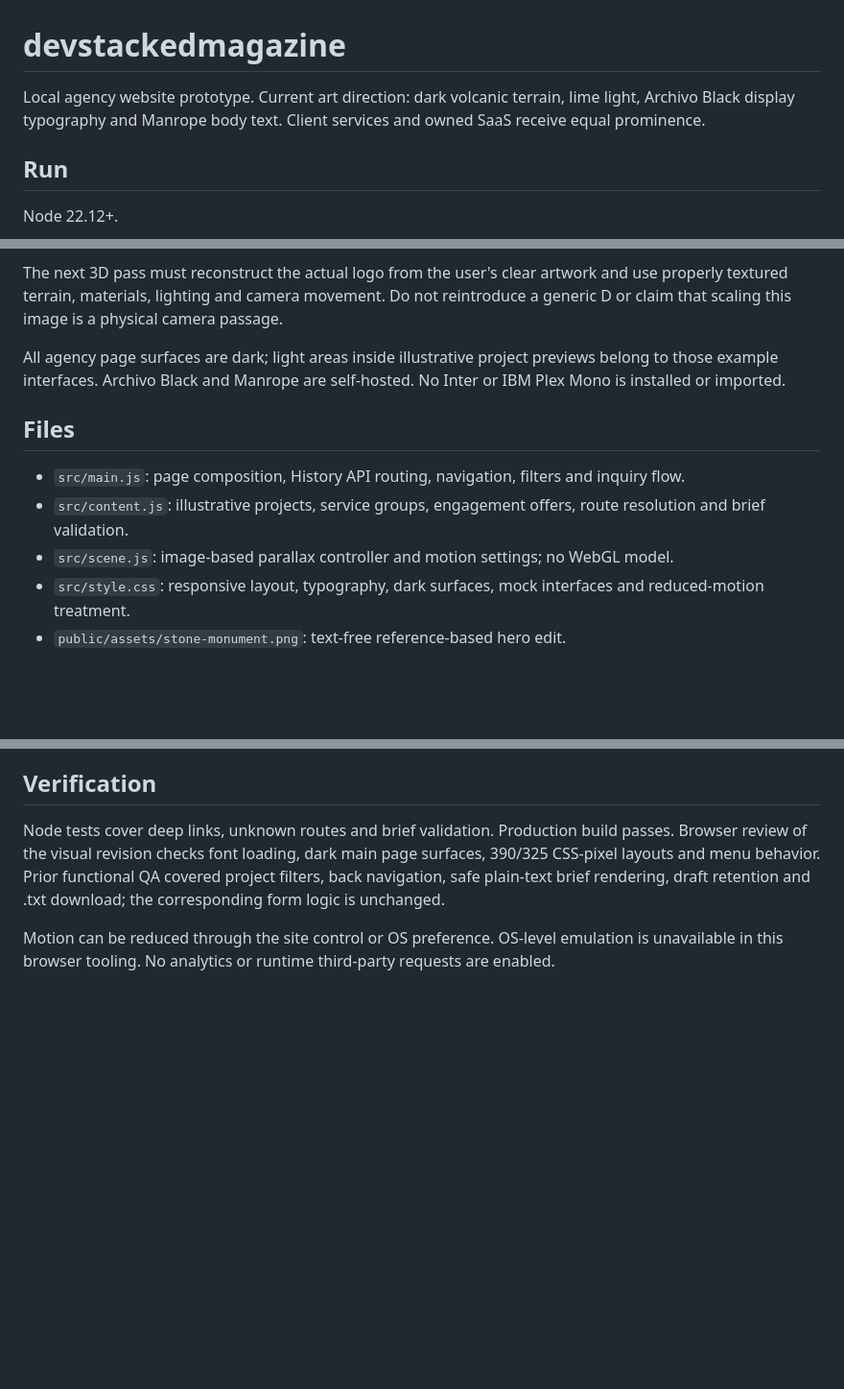
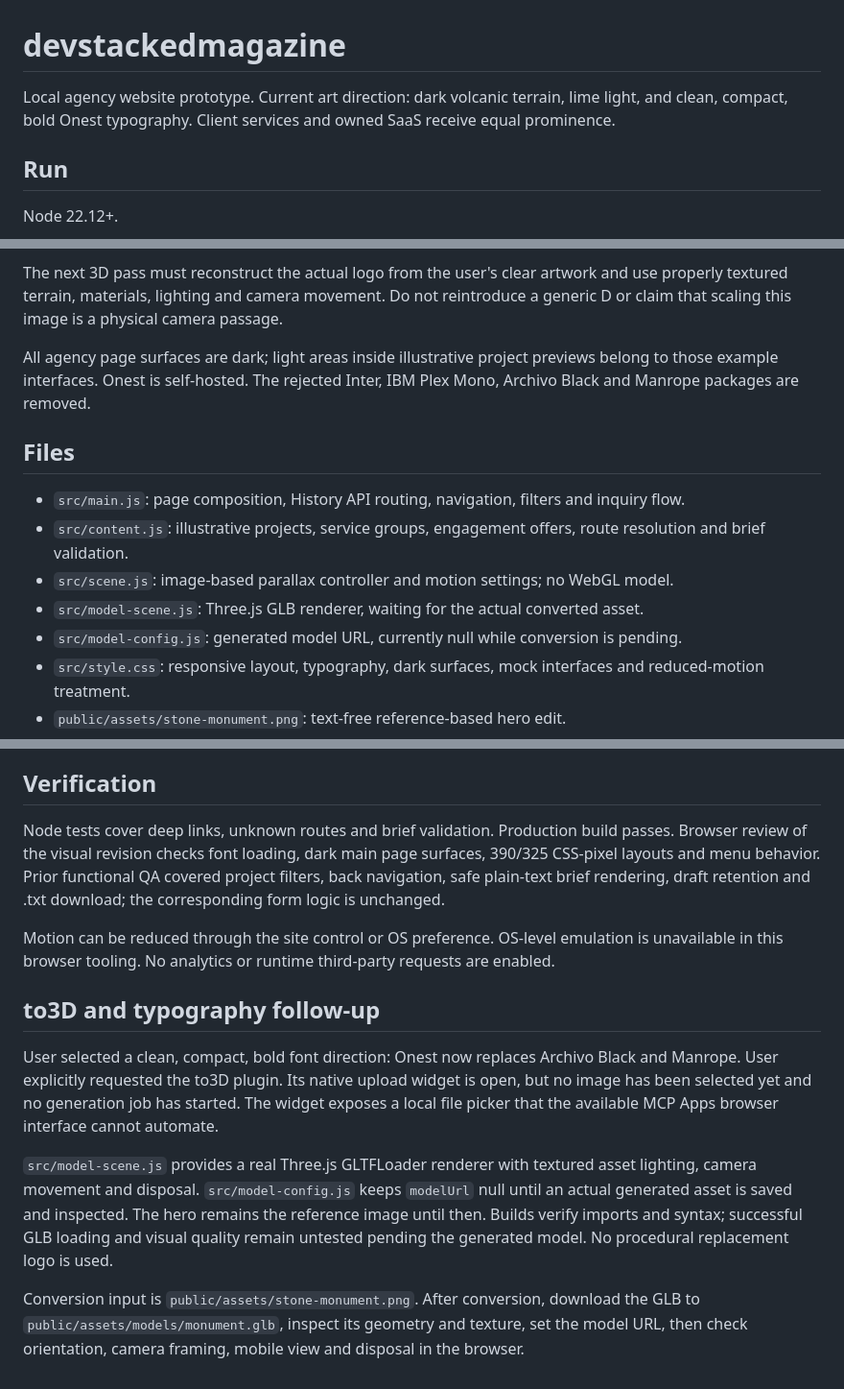
Before and after one commit to devstackedmagazine/devstackedmagazine-web, a Markdown page: README.md, 3 parts joined by grey strips. Shown at 96% size. Rendered like a GitHub page; blank space fills up the shorter version.

Commit message:
Document onest and glb preparation: setup and launch checks

```diff
--- a/README.md
+++ b/README.md
@@ -1,6 +1,6 @@
 # devstackedmagazine
 
-Local agency website prototype. Current art direction: dark volcanic terrain, lime light, Archivo Black display typography and Manrope body text. Client services and owned SaaS receive equal prominence.
+Local agency website prototype. Current art direction: dark volcanic terrain, lime light, and clean, compact, bold Onest typography. Client services and owned SaaS receive equal prominence.
 
 ## Run
 
@@ -22,13 +22,15 @@ The initial procedural Three.js monument and improvised D marks were rejected. T
 
 The next 3D pass must reconstruct the actual logo from the user's clear artwork and use properly textured terrain, materials, lighting and camera movement. Do not reintroduce a generic D or claim that scaling this image is a physical camera passage.
 
-All agency page surfaces are dark; light areas inside illustrative project previews belong to those example interfaces. Archivo Black and Manrope are self-hosted. No Inter or IBM Plex Mono is installed or imported.
+All agency page surfaces are dark; light areas inside illustrative project previews belong to those example interfaces. Onest is self-hosted. The rejected Inter, IBM Plex Mono, Archivo Black and Manrope packages are removed.
 
 ## Files
 
 - `src/main.js`: page composition, History API routing, navigation, filters and inquiry flow.
 - `src/content.js`: illustrative projects, service groups, engagement offers, route resolution and brief validation.
 - `src/scene.js`: image-based parallax controller and motion settings; no WebGL model.
+- `src/model-scene.js`: Three.js GLB renderer, waiting for the actual converted asset.
+- `src/model-config.js`: generated model URL, currently null while conversion is pending.
 - `src/style.css`: responsive layout, typography, dark surfaces, mock interfaces and reduced-motion treatment.
 - `public/assets/stone-monument.png`: text-free reference-based hero edit.
 - `public/assets/volcanic-valley.png`: supporting landscape plate.
@@ -49,3 +51,11 @@ All agency page surfaces are dark; light areas inside illustrative project previ
 Node tests cover deep links, unknown routes and brief validation. Production build passes. Browser review of the visual revision checks font loading, dark main page surfaces, 390/325 CSS-pixel layouts and menu behavior. Prior functional QA covered project filters, back navigation, safe plain-text brief rendering, draft retention and .txt download; the corresponding form logic is unchanged.
 
 Motion can be reduced through the site control or OS preference. OS-level emulation is unavailable in this browser tooling. No analytics or runtime third-party requests are enabled.
+
+## to3D and typography follow-up
+
+User selected a clean, compact, bold font direction: Onest now replaces Archivo Black and Manrope. User explicitly requested the to3D plugin. Its native upload widget is open, but no image has been selected yet and no generation job has started. The widget exposes a local file picker that the available MCP Apps browser interface cannot automate.
+
+`src/model-scene.js` provides a real Three.js GLTFLoader renderer with textured asset lighting, camera movement and disposal. `src/model-config.js` keeps `modelUrl` null until an actual generated asset is saved and inspected. The hero remains the reference image until then. Builds verify imports and syntax; successful GLB loading and visual quality remain untested pending the generated model. No procedural replacement logo is used.
+
+Conversion input is `public/assets/stone-monument.png`. After conversion, download the GLB to `public/assets/models/monument.glb`, inspect its geometry and texture, set the model URL, then check orientation, camera framing, mobile view and disposal in the browser.
```
